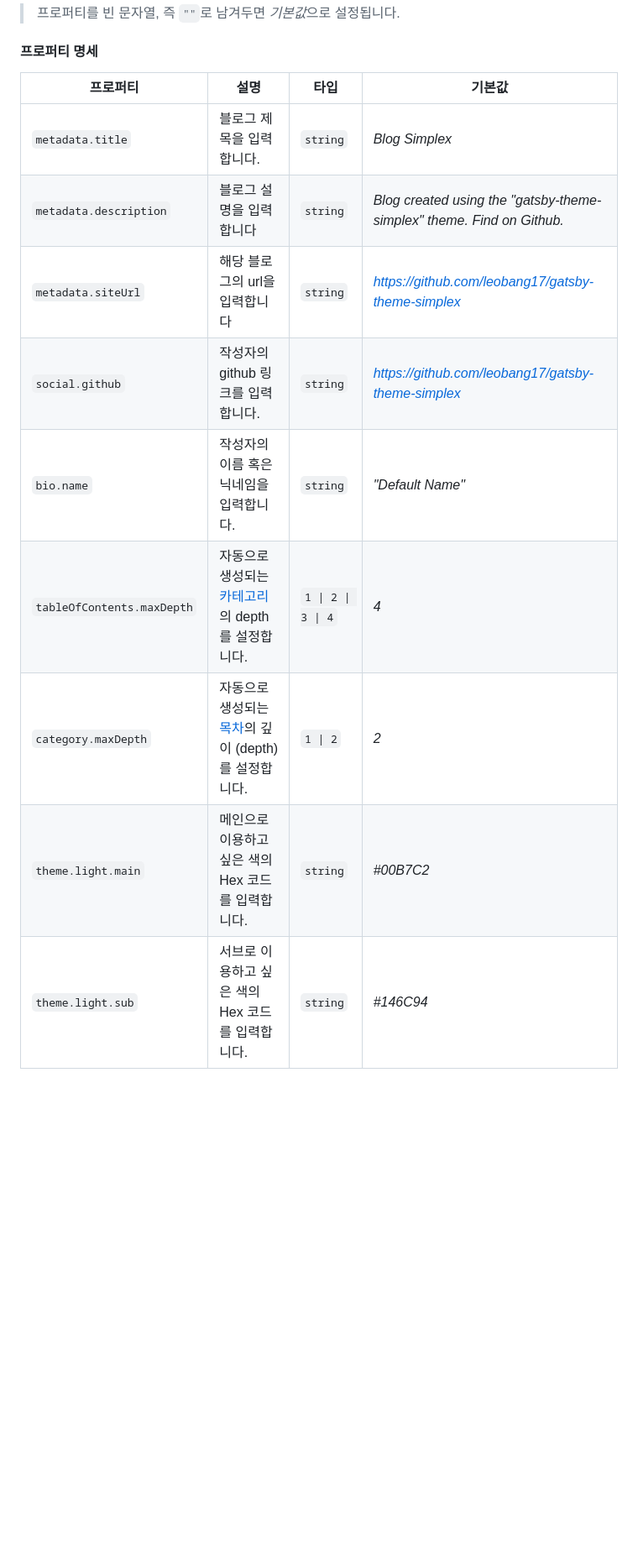
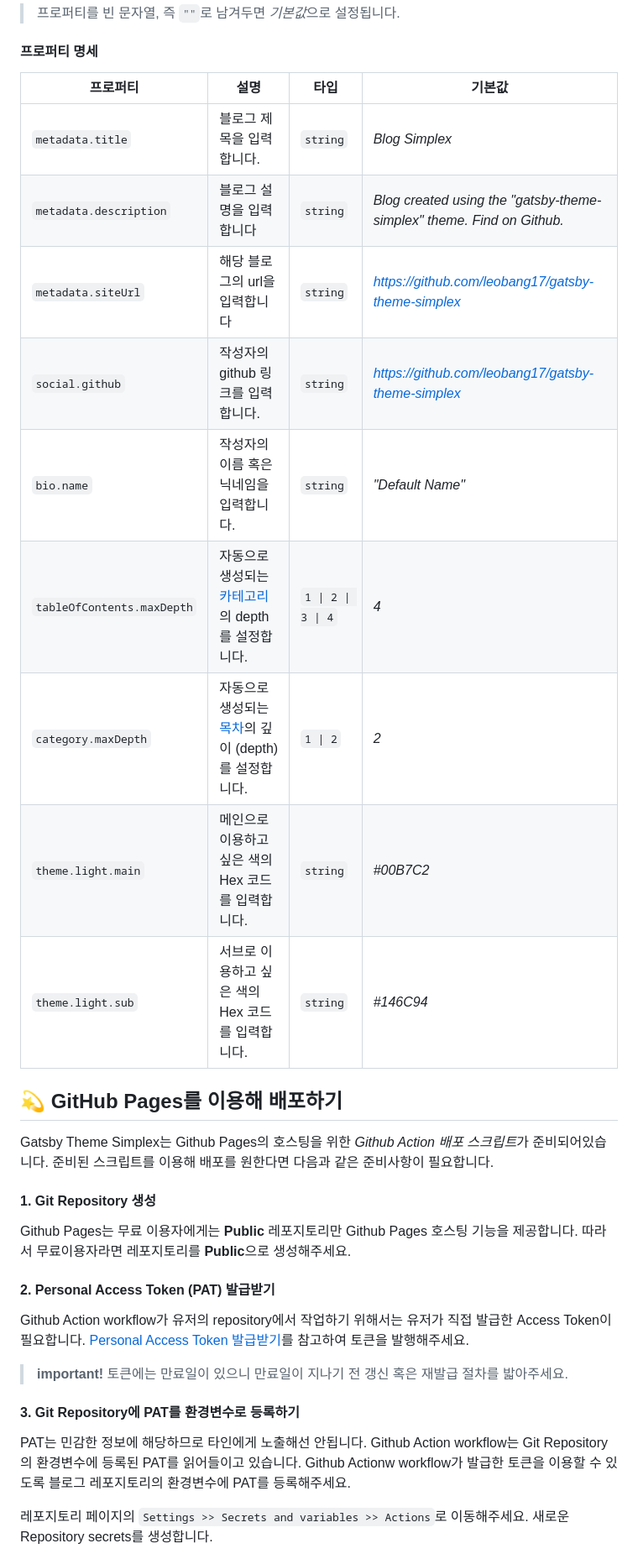
Before and after one commit to leobang17/gatsby-theme-simplex, a Markdown page: README.md, the part around one of its changes. Shown at 84% size. GitHub-like rendering; blank space fills up the shorter version.

Commit message:
[Docs] readme 편집

```diff
--- a/README.md
+++ b/README.md
@@ -64,14 +92,39 @@ Gatsby Theme Simplex는 다음과 같은 기술들을 사용합니다.
 
 #### 프로퍼티 명세
 
-| 프로퍼티                   | 설명                                                                                                  | 타입                                                                                            | 기본값                                                                 |
-| -------------------------- | ----------------------------------------------------------------------------------------------------- | ----------------------------------------------------------------------------------------------- | ---------------------------------------------------------------------- |
-| `metadata.title`           | 블로그 제목을 입력합니다.                                                                             | `string`                                                                                        | _Blog Simplex_                                                         |
-| `metadata.description`     | 블로그 설명을 입력합니다                                                                              | `string`                                                                                        | _Blog created using the "gatsby-theme-simplex" theme. Find on Github._ |
-| `metadata.siteUrl`         | 해당 블로그의 url을 입력합니다                                                                        | `string`                                                                                        | _https://github.com/leobang17/gatsby-theme-simplex_                    |
-| `social.github`            | 작성자의 github 링크를 입력합니다.                                                                    | `string`                                                                                        | _https://github.com/leobang17/gatsby-theme-simplex_                    |
-| `bio.name`                 | 작성자의 이름 혹은 닉네임을 입력합니다.                                                               | `string`                                                                                        | _"Default Name"_                                                       |
+| 프로퍼티                   | 설명                                                                                                  | 타입               | 기본값                                                                 |
+| -------------------------- | ----------------------------------------------------------------------------------------------------- | ------------------ | ---------------------------------------------------------------------- |
+| `metadata.title`           | 블로그 제목을 입력합니다.                                                                             | `string`           | _Blog Simplex_                                                         |
+| `metadata.description`     | 블로그 설명을 입력합니다                                                                              | `string`           | _Blog created using the "gatsby-theme-simplex" theme. Find on Github._ |
+| `metadata.siteUrl`         | 해당 블로그의 url을 입력합니다                                                                        | `string`           | _https://github.com/leobang17/gatsby-theme-simplex_                    |
+| `social.github`            | 작성자의 github 링크를 입력합니다.                                                                    | `string`           | _https://github.com/leobang17/gatsby-theme-simplex_                    |
+| `bio.name`                 | 작성자의 이름 혹은 닉네임을 입력합니다.                                                               | `string`           | _"Default Name"_                                                       |
 | `tableOfContents.maxDepth` | 자동으로 생성되는 [카테고리](#gatsby-theme-simplex의-카테고리)의 depth를 설정합니다.                  | `1 \| 2 \| 3 \| 4` | _4_                                                                    |
-| `category.maxDepth`        | 자동으로 생성되는 [목차](#gatsby-theme-simplex의-목차-table-of-contents)의 깊이 (depth)를 설정합니다. | `1 \| 2`                                                                                  | _2_                                                                    |
-| `theme.light.main`         | 메인으로 이용하고 싶은 색의 Hex 코드를 입력합니다.                                                    | `string`                                                                                        | _#00B7C2_                                                              |
-| `theme.light.sub`          | 서브로 이용하고 싶은 색의 Hex 코드를 입력합니다.                                                      | `string`                                                                                        | _#146C94_                                                              |
+| `category.maxDepth`        | 자동으로 생성되는 [목차](#gatsby-theme-simplex의-목차-table-of-contents)의 깊이 (depth)를 설정합니다. | `1 \| 2`           | _2_                                                                    |
+| `theme.light.main`         | 메인으로 이용하고 싶은 색의 Hex 코드를 입력합니다.                                                    | `string`           | _#00B7C2_                                                              |
+| `theme.light.sub`          | 서브로 이용하고 싶은 색의 Hex 코드를 입력합니다.                                                      | `string`           | _#146C94_                                                              |
+
+## 💫 GitHub Pages를 이용해 배포하기
+
+Gatsby Theme Simplex는 Github Pages의 호스팅을 위한 *Github Action 배포 스크립트*가 준비되어있습니다.
+준비된 스크립트를 이용해 배포를 원한다면 다음과 같은 준비사항이 필요합니다.
+
+#### 1. Git Repository 생성
+
+Github Pages는 무료 이용자에게는 **Public** 레포지토리만 Github Pages 호스팅 기능을 제공합니다.
+따라서 무료이용자라면 레포지토리를 **Public**으로 생성해주세요.
+
+#### 2. Personal Access Token (PAT) 발급받기
+
+Github Action workflow가 유저의 repository에서 작업하기 위해서는 유저가 직접 발급한 Access Token이 필요합니다.
+[Personal Access Token 발급받기](https://docs.github.com/en/authentication/keeping-your-account-and-data-secure/creating-a-personal-access-token)를 참고하여 토큰을 발행해주세요.
+
+> **important!** 토큰에는 만료일이 있으니 만료일이 지나기 전 갱신 혹은 재발급 절차를 밟아주세요.
+
+#### 3. Git Repository에 PAT를 환경변수로 등록하기
+
+PAT는 민감한 정보에 해당하므로 타인에게 노출해선 안됩니다. Github Action workflow는 Git Repository의 환경변수에 등록된 PAT를 읽어들이고 있습니다. Github Actionw workflow가 발급한 토큰을 이용할 수 있도록 블로그 레포지토리의 환경변수에 PAT를 등록해주세요.
+
+레포지토리 페이지의 `Settings >> Secrets and variables >> Actions`로 이동해주세요.
+새로운 Repository secrets를 생성합니다.
+
```
Also changed, not shown: other parts of README.md (+38 -3 lines).
